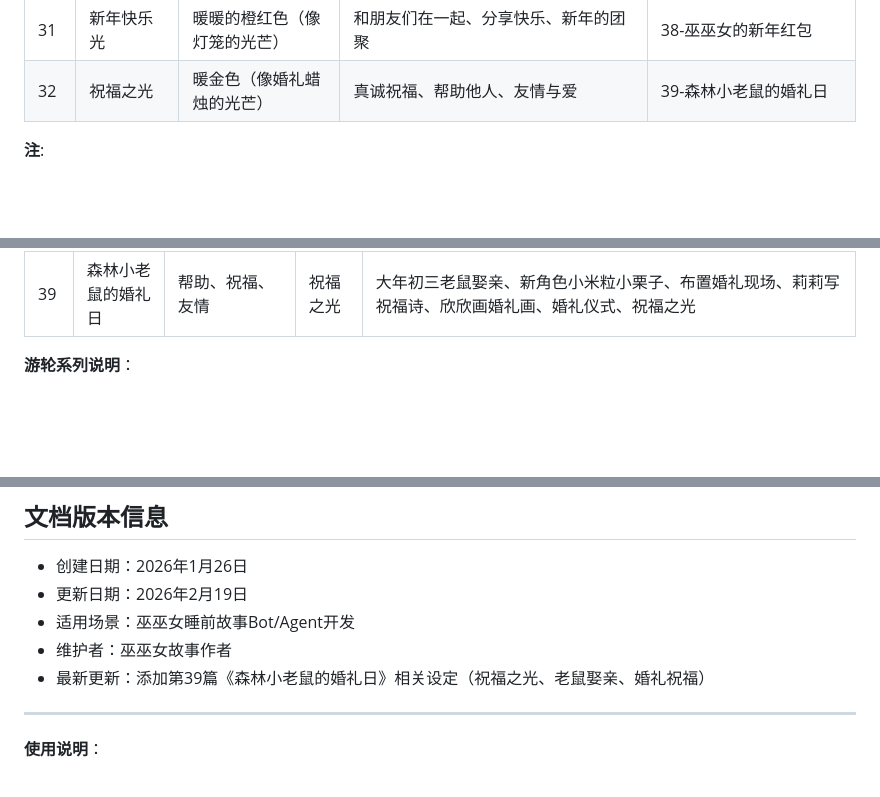
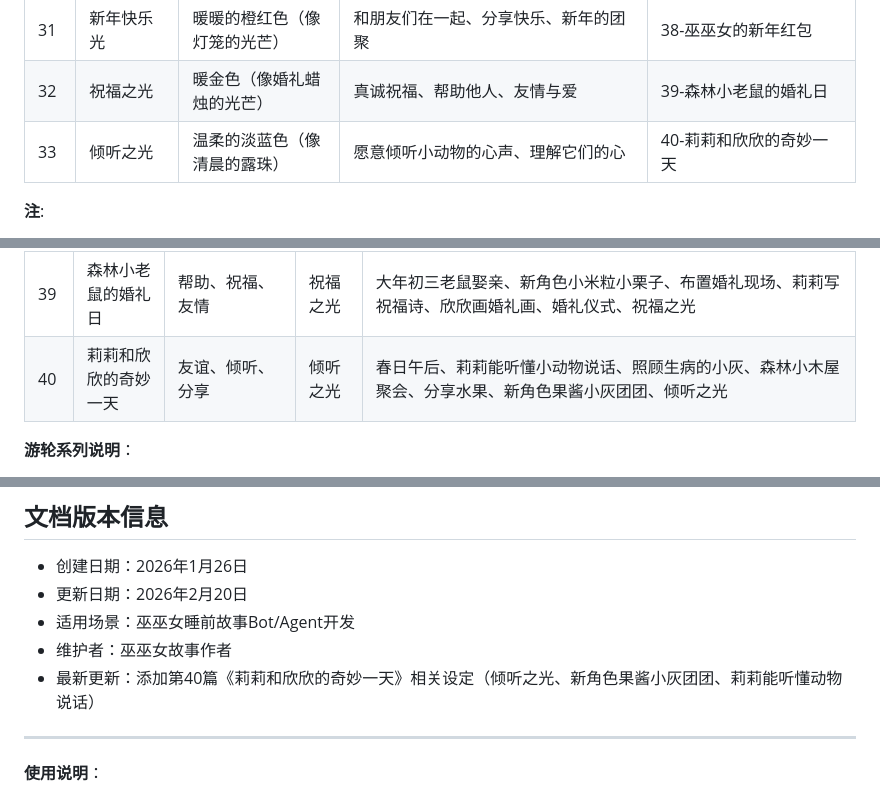
Before and after one commit to naokij/wuwunv-story, a Markdown page: 设定文档.md, 3 parts joined by grey strips. Rendered like a GitHub page; blank space fills up the shorter version.

```diff
--- a/设定文档.md
+++ b/设定文档.md
@@ -203,6 +203,7 @@
 | 30 | 希望之光 | 金色（像初升的太阳） | 对新年的期待、对未来的美好愿望、新年新气象 | 37-巫巫女的除夕魔法饺子 |
 | 31 | 新年快乐光 | 暖暖的橙红色（像灯笼的光芒） | 和朋友们在一起、分享快乐、新年的团聚 | 38-巫巫女的新年红包 |
 | 32 | 祝福之光 | 暖金色（像婚礼蜡烛的光芒） | 真诚祝福、帮助他人、友情与爱 | 39-森林小老鼠的婚礼日 |
+| 33 | 倾听之光 | 温柔的淡蓝色（像清晨的露珠） | 愿意倾听小动物的心声、理解它们的心 | 40-莉莉和欣欣的奇妙一天 |
 
 **注**:
 - 第07篇《巫巫女的思念共鸣瓶》没有收集新光芒
@@ -366,6 +367,7 @@
 | 37 | 巫巫女的除夕魔法饺子 | 新年、创意、愿望、团圆 | 希望之光 | 除夕创意饺子大赛、小动物们各自包特色饺子（松子红枣馅、兔子形状、艺术饺子等）、莉莉写愿望纸条塞进饺子里、守岁传饺子游戏、饺子变成愿望灯笼放飞、收集希望之光 |
 | 38 | 巫巫女的新年红包 | 新年、分享、团聚 | 新年快乐光 | 年初一拜年、巫巫女准备新年红包（不是钱是惊喜礼物）、小动物们和莉莉欣欣都有红包、拍全家福、新年快乐光 |
 | 39 | 森林小老鼠的婚礼日 | 帮助、祝福、友情 | 祝福之光 | 大年初三老鼠娶亲、新角色小米粒小栗子、布置婚礼现场、莉莉写祝福诗、欣欣画婚礼画、婚礼仪式、祝福之光 |
+| 40 | 莉莉和欣欣的奇妙一天 | 友谊、倾听、分享 | 倾听之光 | 春日午后、莉莉能听懂小动物说话、照顾生病的小灰、森林小木屋聚会、分享水果、新角色果酱小灰团团、倾听之光 |
 
 **游轮系列说明**：
 - 第15-19篇是连续的"春节游轮旅行"系列故事
@@ -477,10 +479,10 @@
 ## 文档版本信息
 
 - 创建日期：2026年1月26日
-- 更新日期：2026年2月19日
+- 更新日期：2026年2月20日
 - 适用场景：巫巫女睡前故事Bot/Agent开发
 - 维护者：巫巫女故事作者
-- 最新更新：添加第39篇《森林小老鼠的婚礼日》相关设定（祝福之光、老鼠娶亲、婚礼祝福）
+- 最新更新：添加第40篇《莉莉和欣欣的奇妙一天》相关设定（倾听之光、新角色果酱小灰团团、莉莉能听懂动物说话）
 
 ---
 
```
Also changed, not shown: 40-莉莉和欣欣的奇妙一天.md (added, +112 -0 lines), AGENTS.md (+12 -4 lines), README.md (+1 -0 lines), audio/40-莉莉和欣欣的奇妙一天.jpeg (added), 3 other files.
